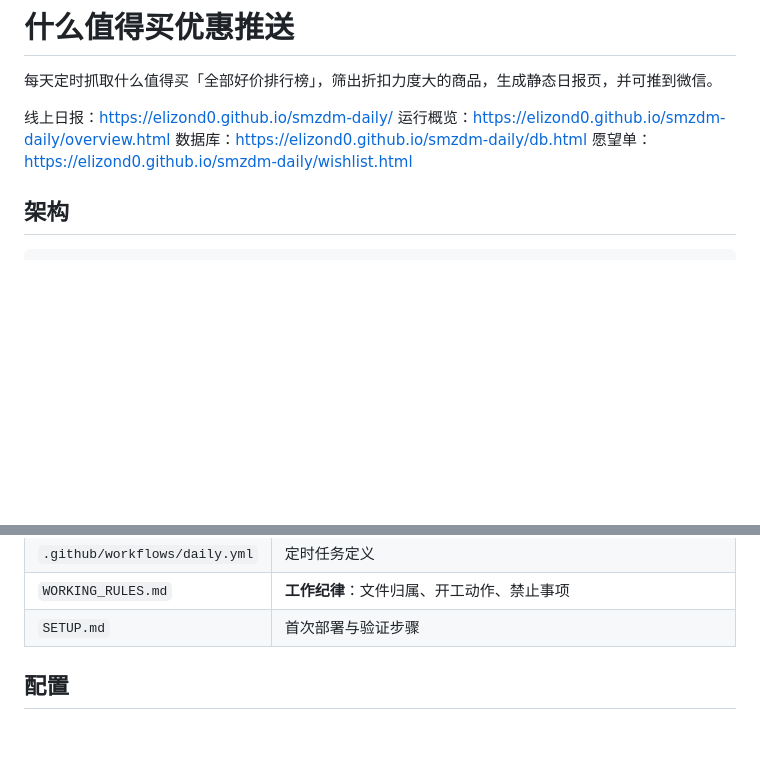
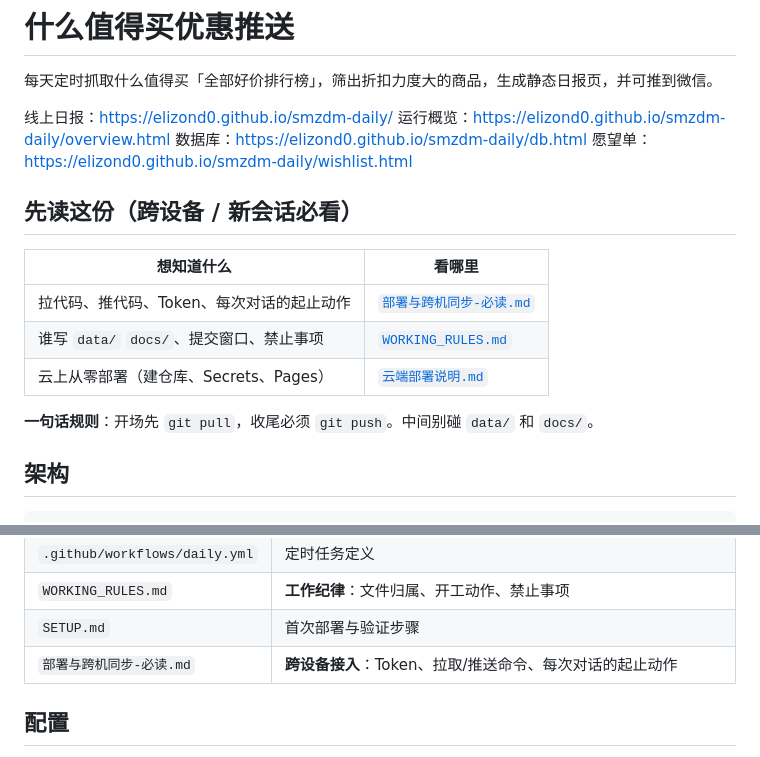
Before and after one commit to elizond0/smzdm-daily, a Markdown page: README.md, 2 parts joined by grey strips. GitHub-like rendering; blank space fills up the shorter version.

Commit message:
docs: README.md — 跨机同步规则

```diff
--- a/README.md
+++ b/README.md
@@ -6,6 +6,16 @@
 运行概览：https://elizond0.github.io/smzdm-daily/overview.html
 数据库：https://elizond0.github.io/smzdm-daily/db.html
 愿望单：https://elizond0.github.io/smzdm-daily/wishlist.html
+
+## 先读这份（跨设备 / 新会话必看）
+
+| 想知道什么 | 看哪里 |
+|---|---|
+| 拉代码、推代码、Token、每次对话的起止动作 | [`部署与跨机同步-必读.md`](部署与跨机同步-必读.md) |
+| 谁写 `data/` `docs/`、提交窗口、禁止事项 | [`WORKING_RULES.md`](WORKING_RULES.md) |
+| 云上从零部署（建仓库、Secrets、Pages） | [`云端部署说明.md`](云端部署说明.md) |
+
+**一句话规则**：开场先 `git pull`，收尾必须 `git push`。中间别碰 `data/` 和 `docs/`。
 
 ## 架构
 
@@ -92,6 +102,7 @@ PUT  /repos/{owner}/{repo}/contents/{path}        → base64 内容 + sha
 | `.github/workflows/daily.yml` | 定时任务定义 |
 | `WORKING_RULES.md` | **工作纪律**：文件归属、开工动作、禁止事项 |
 | `SETUP.md` | 首次部署与验证步骤 |
+| `部署与跨机同步-必读.md` | **跨设备接入**：Token、拉取/推送命令、每次对话的起止动作 |
 
 ## 配置
 
```
